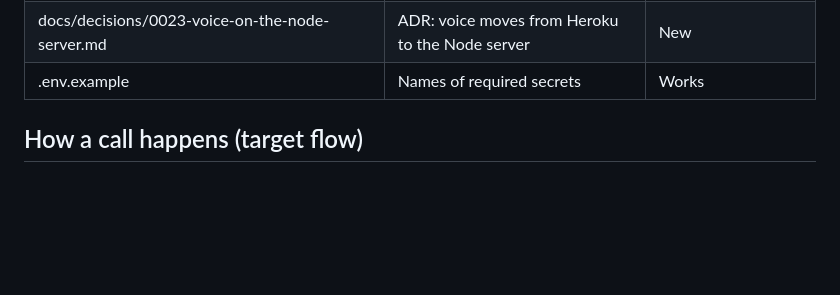
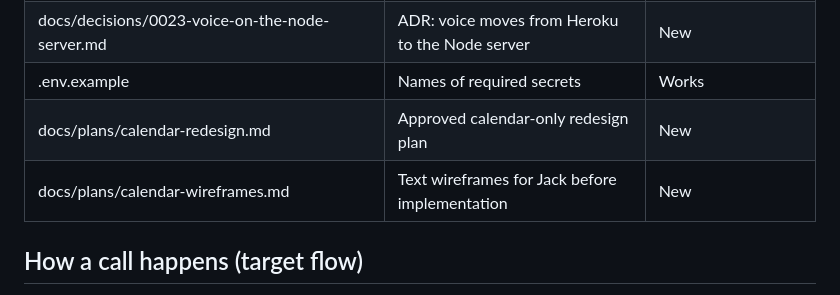
Before and after one commit to concentr8/alpha, a Markdown page: docs/architecture.md, the part around the change. GitHub-like rendering; blank space fills up the shorter version.

Commit message:
Plan a clearer calendar and draw the views in words

```diff
--- a/docs/architecture.md
+++ b/docs/architecture.md
@@ -72,6 +72,8 @@ The frontend is frozen (ADR 0001). Only the backend changes for now.
 | docs/plans/chat-followups.md | Plan: follow-ups of the chat actions (due date, Back from chat cards, French "tu", translations) | New, waiting for a human go |
 | docs/decisions/0023-voice-on-the-node-server.md | ADR: voice moves from Heroku to the Node server | New |
 | .env.example | Names of required secrets | Works |
+| docs/plans/calendar-redesign.md | Approved calendar-only redesign plan | New |
+| docs/plans/calendar-wireframes.md | Text wireframes for Jack before implementation | New |
 
 ## How a call happens (target flow)
 1. User agrees to calls and picks days and a time. The API stores the schedule
```
Also changed, not shown: docs/plans/calendar-redesign.md (added, +30 -0 lines), docs/plans/calendar-wireframes.md (added, +34 -0 lines).
